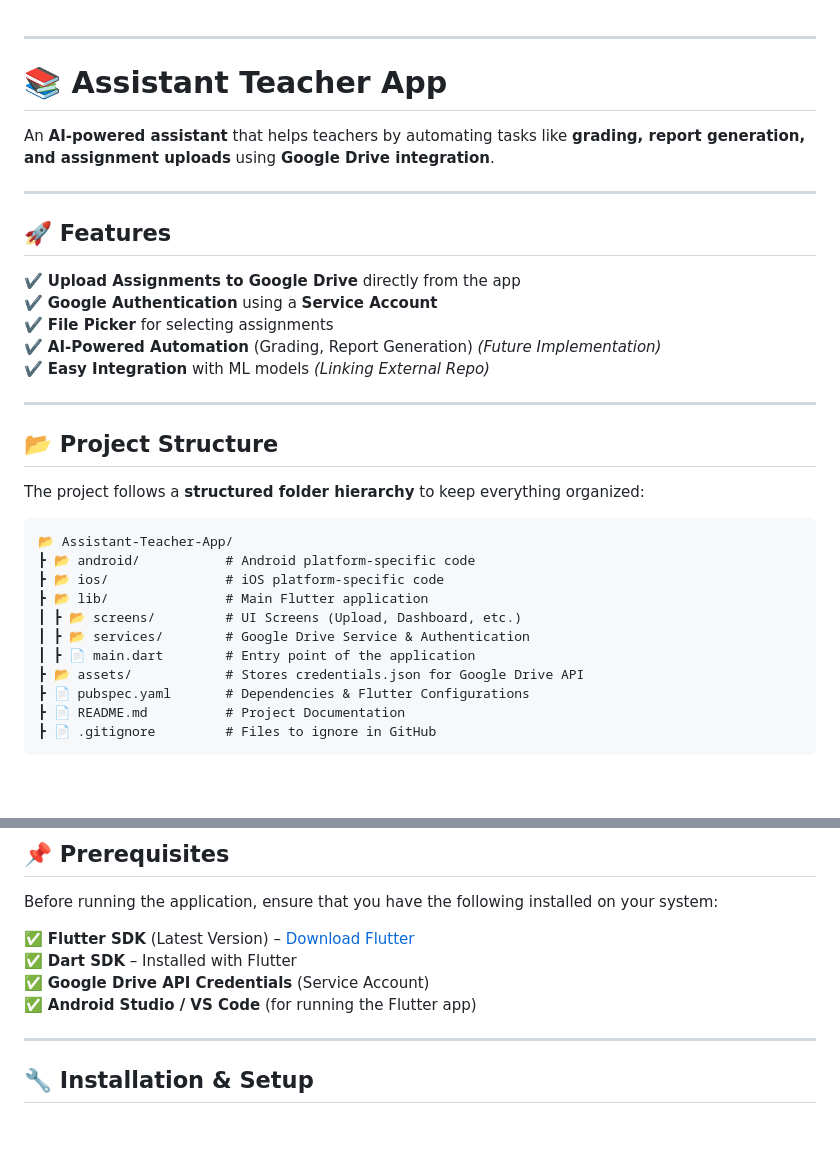
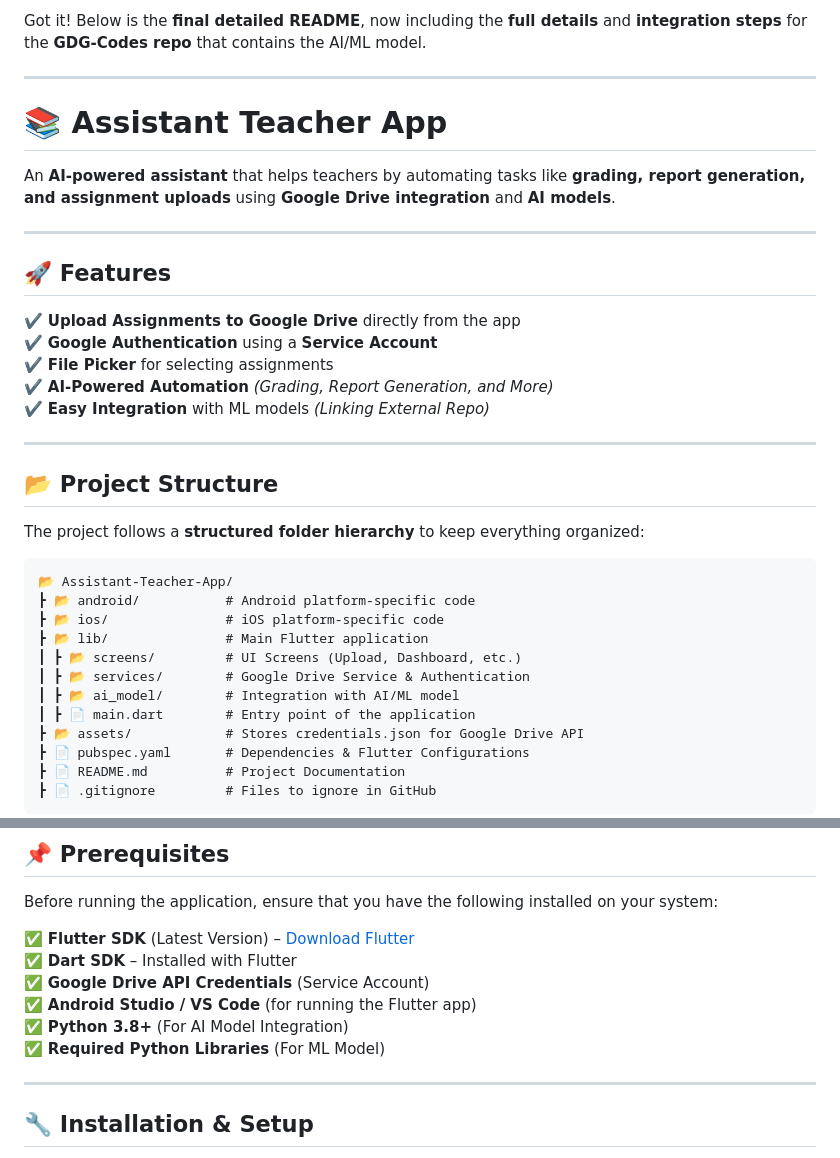
Before and after one commit to Subhrasameerdash/gdg-app, a Markdown page: README.md, 2 parts joined by grey strips. GitHub-like rendering; blank space fills up the shorter version.

```diff
--- a/README.md
+++ b/README.md
@@ -1,7 +1,9 @@
+Got it! Below is the **final detailed README**, now including the **full details** and **integration steps** for the **GDG-Codes repo** that contains the AI/ML model.
+
 ---
 
 # **📚 Assistant Teacher App**
-An **AI-powered assistant** that helps teachers by automating tasks like **grading, report generation, and assignment uploads** using **Google Drive integration**.
+An **AI-powered assistant** that helps teachers by automating tasks like **grading, report generation, and assignment uploads** using **Google Drive integration** and **AI models**.
 
 ---
 
@@ -9,7 +11,7 @@ An **AI-powered assistant** that helps teachers by automating tasks like **gradi
 ✔️ **Upload Assignments to Google Drive** directly from the app
 ✔️ **Google Authentication** using a **Service Account**
 ✔️ **File Picker** for selecting assignments
-✔️ **AI-Powered Automation** (Grading, Report Generation) *(Future Implementation)*
+✔️ **AI-Powered Automation** *(Grading, Report Generation, and More)*
 ✔️ **Easy Integration** with ML models *(Linking External Repo)*
 
 ---
@@ -24,6 +26,7 @@ The project follows a **structured folder hierarchy** to keep everything organiz
 ┣ 📂 lib/               # Main Flutter application
 ┃ ┣ 📂 screens/         # UI Screens (Upload, Dashboard, etc.)
 ┃ ┣ 📂 services/        # Google Drive Service & Authentication
+┃ ┣ 📂 ai_model/        # Integration with AI/ML model
 ┃ ┣ 📄 main.dart        # Entry point of the application
 ┣ 📂 assets/            # Stores credentials.json for Google Drive API
 ┣ 📄 pubspec.yaml       # Dependencies & Flutter Configurations
@@ -40,6 +43,8 @@ Before running the application, ensure that you have the following installed on
 ✅ **Dart SDK** – Installed with Flutter
 ✅ **Google Drive API Credentials** (Service Account)
 ✅ **Android Studio / VS Code** (for running the Flutter app)
+✅ **Python 3.8+** (For AI Model Integration)
+✅ **Required Python Libraries** (For ML Model)
 
 ---
 
```
Also changed, not shown: other parts of README.md (+22 -51 lines).
